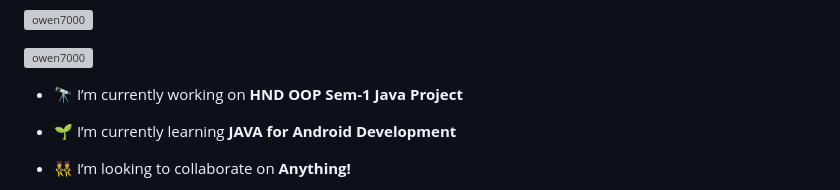
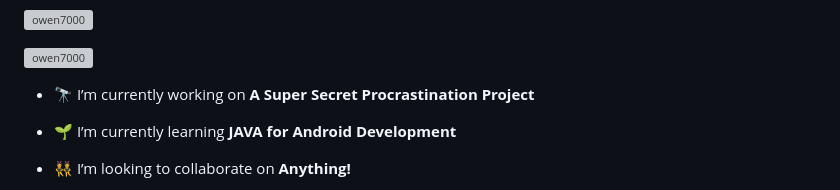
Before and after one commit to Owen7000/Owen7000, a Markdown page: README.md, the part around the change. Drawn GitHub-style; grey boxes are pictures that could not be loaded.

```diff
--- a/README.md
+++ b/README.md
@@ -5,7 +5,7 @@
 
 <p align="left"> <a href="https://github.com/ryo-ma/github-profile-trophy"><img src="https://github-profile-trophy.vercel.app/?username=owen7000" alt="owen7000" /></a> </p>
 
-- 🔭 I’m currently working on **HND OOP Sem-1 Java Project**
+- 🔭 I’m currently working on **A Super Secret Procrastination Project**
 
 - 🌱 I’m currently learning **JAVA for Android Development**
 
```
